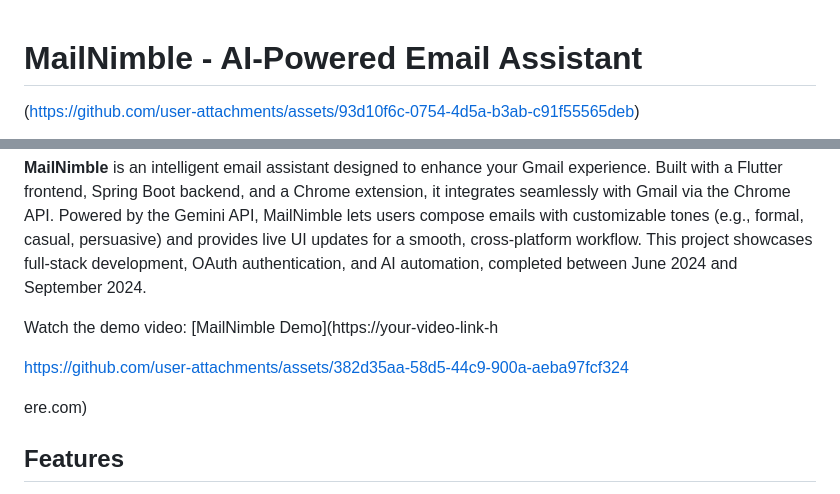
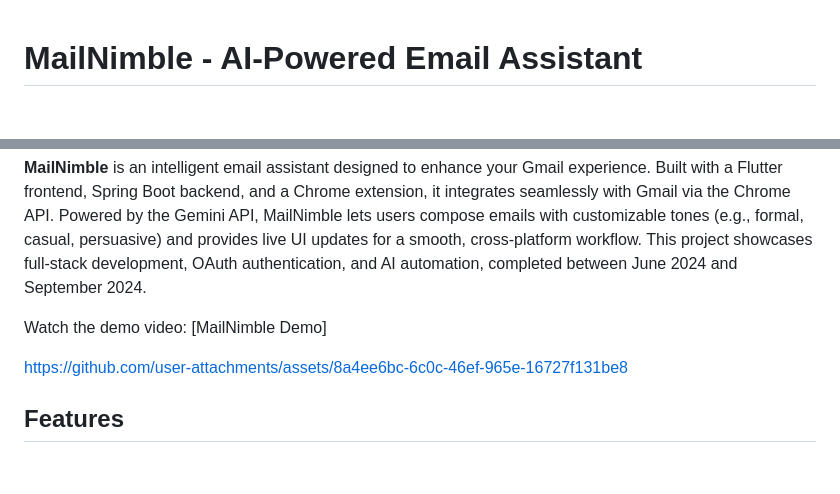
Before and after one commit to jadhavdurgesh/mailnimbleapp, a Markdown page: README.md, 2 parts joined by grey strips. Drawn GitHub-style; blank space fills up the shorter version.

```diff
--- a/README.md
+++ b/README.md
@@ -1,4 +1,3 @@
 
 # MailNimble - AI-Powered Email Assistant
-(https://github.com/user-attachments/assets/93d10f6c-0754-4d5a-b3ab-c91f55565deb)
 <!-- Replace with your logo URL if you have one -->
@@ -5,11 +5,12 @@
 
 **MailNimble** is an intelligent email assistant designed to enhance your Gmail experience. Built with a Flutter frontend, Spring Boot backend, and a Chrome extension, it integrates seamlessly with Gmail via the Chrome API. Powered by the Gemini API, MailNimble lets users compose emails with customizable tones (e.g., formal, casual, persuasive) and provides live UI updates for a smooth, cross-platform workflow. This project showcases full-stack development, OAuth authentication, and AI automation, completed between June 2024 and September 2024.
 
-Watch the demo video: [MailNimble Demo](https://your-video-link-h
+Watch the demo video: [MailNimble Demo]
 
-https://github.com/user-attachments/assets/382d35aa-58d5-44c9-900a-aeba97fcf324
 
-ere.com) <!-- Replace with your actual video link -->
+https://github.com/user-attachments/assets/8a4ee6bc-6c0c-46ef-965e-16727f131be8
+
+
 
 ## Features
 
```
Also changed, not shown: other parts of README.md (+1 -0 lines).
